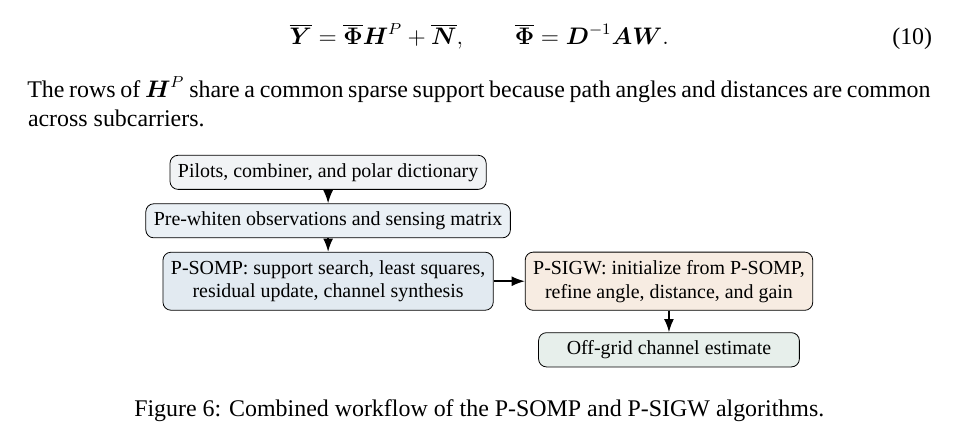
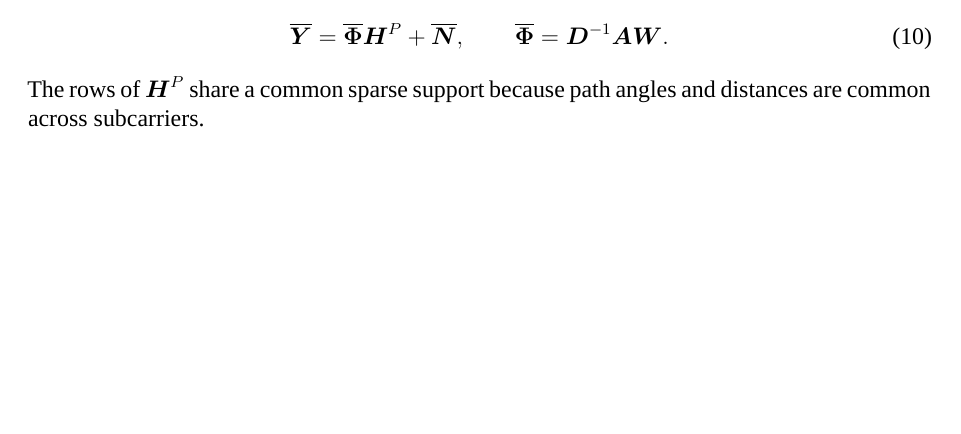
Before and after one commit to kelvin-sl/PWC-final-report, a LaTeX document (reports/pwc_final_report.tex): part of page 4 of 7 before the commit and part of page 4 of 6 after it, cut so that both start at the same text, the shorter picture padded with empty space. Compiled offline with XeLaTeX; a missing font is replaced by an installed copy or a similar font.

Commit message:
docs: move Q&A onto page 6 and remove workflow flowchart (Fig 6)
🤖 Generated with [Claude Code](https://claude.com/claude-code)

Co-Authored-By: Claude <noreply@anthropic.com>

```diff
--- a/reports/pwc_final_report.tex
+++ b/reports/pwc_final_report.tex
@@ -346,33 +346,6 @@ model
 The rows of $\fieldvec{H}^{P}$ share a common sparse support because path
 angles and distances are common across subcarriers.
 
-\begin{figure}[ht]
-  \centering
-  \begin{tikzpicture}[
-      >=Latex,
-      box/.style={draw,rounded corners,minimum width=4.6cm,
-                  minimum height=0.5cm,align=center,font=\footnotesize},
-      arrow/.style={->,thick}
-    ]
-    \node[box,fill=softgray] (input) at (0,0)
-      {Pilots, combiner, and polar dictionary};
-    \node[box,fill=farblue!10,below=0.24cm of input] (white)
-      {Pre-whiten observations and sensing matrix};
-    \node[box,fill=farblue!14,below=0.24cm of white] (psomp)
-      {P-SOMP: support search, least squares,\\residual update, channel synthesis};
-    \node[box,fill=nearorange!13,right=0.55cm of psomp] (psigw)
-      {P-SIGW: initialize from P-SOMP,\\refine angle, distance, and gain};
-    \node[box,fill=darkgreen!12,below=0.38cm of psigw] (output)
-      {Off-grid channel estimate};
-    \draw[arrow] (input) -- (white);
-    \draw[arrow] (white) -- (psomp);
-    \draw[arrow] (psomp) -- (psigw);
-    \draw[arrow] (psigw) -- (output);
-  \end{tikzpicture}
-  \caption{Combined workflow of the P-SOMP and P-SIGW algorithms.}
-  \label{fig:algorithms}
-\end{figure}
-
 \subsection{On-Grid P-SOMP}
 
 P-SOMP extends simultaneous OMP from the angular dictionary to
```
Also changed, not shown: reports/pwc_final_report.pdf, reports/pwc_final_report.tex (4 more changed lines).
